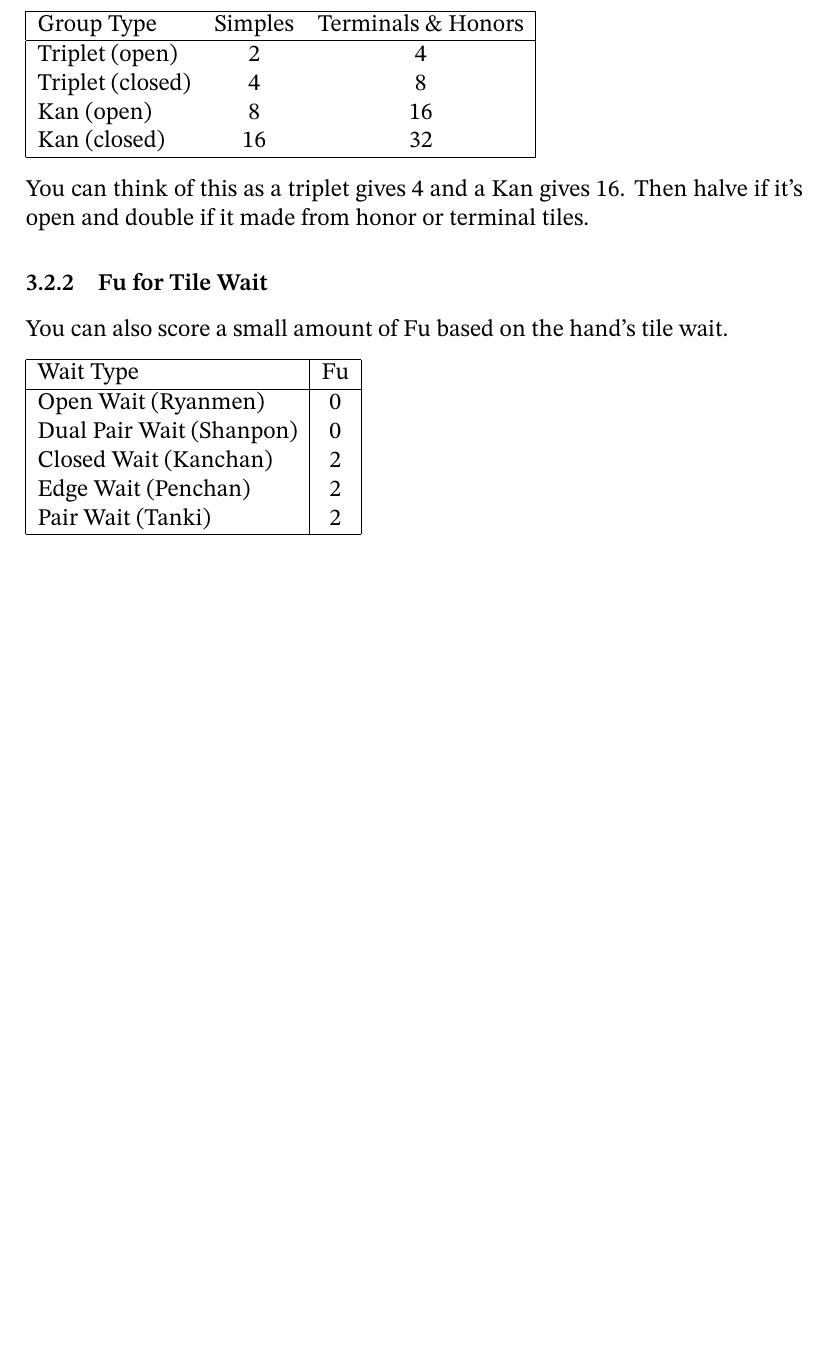
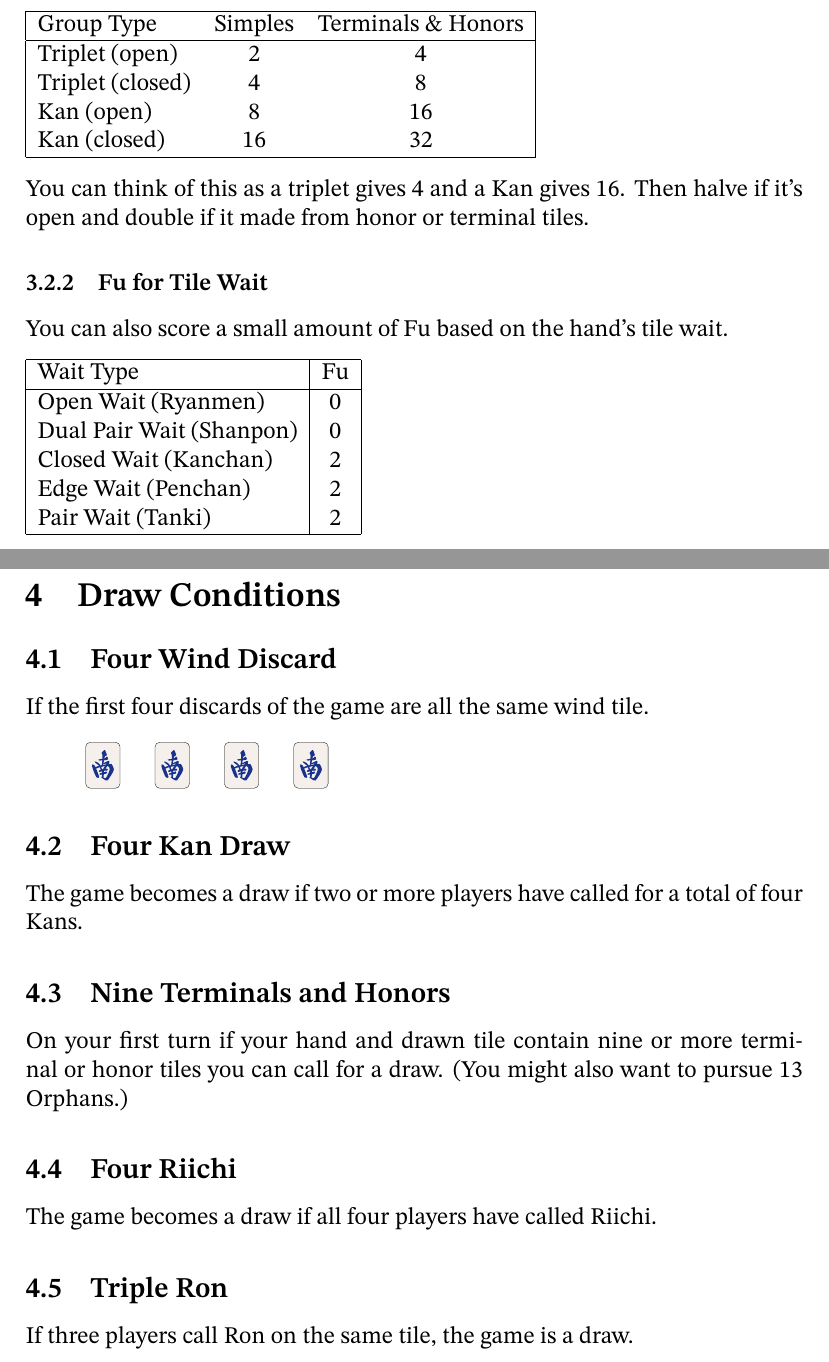
Before and after one commit to Dall4s63/mahjong_helpers, a LaTeX document (cheat_sheet.tex): part of page 7 of 7 before the commit and two parts of pages 7 and 8 of 9 after it, the two joined at a grey line, cut so that both start at the same text, the shorter picture padded with empty space. Compiled offline with XeLaTeX.

Commit message:
add stuff for draws and three players

```diff
--- a/cheat_sheet.tex
+++ b/cheat_sheet.tex
@@ -424,3 +424,30 @@ Pair Wait (Tanki) & 2 \\
 \hline
 \end{tabular}
 
+\newpage
+\section{Draw Conditions}
+
+\subsection{Four Wind Discard}
+
+If the first four discards of the game are all the same wind
+tile.
+\mmj{2z-2z-2z-2z}
+
+\subsection{Four Kan Draw}
+
+The game becomes a draw if two or more players have called for
+a total of four Kans.
+
+\subsection{Nine Terminals and Honors}
+
+On your first turn if your hand and drawn tile contain
+nine or more terminal or honor tiles you can call for a draw.
+(You might also want to pursue 13 Orphans.)
+
+\subsection{Four Riichi}
+
+The game becomes a draw if all four players have called Riichi.
+
+\subsection{Triple Ron}
+
+If three players call Ron on the same tile, the game is a draw.
```
Also changed, not shown: cheat_sheet.pdf, cheat_sheet.tex (22 more changed lines).
